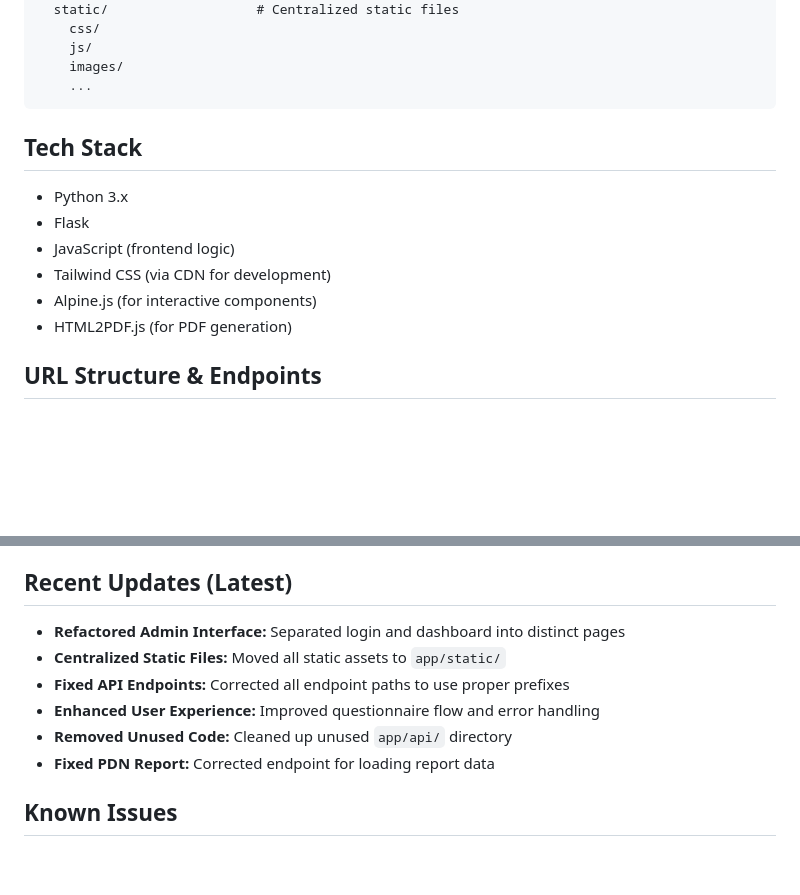
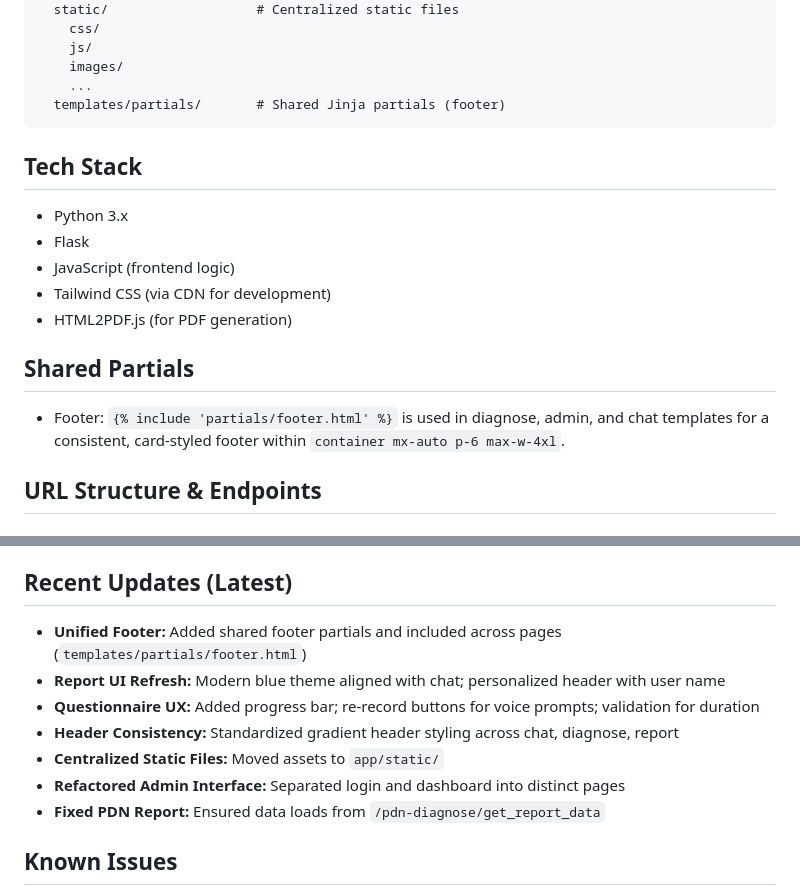
Before and after one commit to Tomer007/pdn_chat, a Markdown page: README.md, 2 parts joined by grey strips. Rendered like a GitHub page; blank space fills up the shorter version.

Commit message:
Add shared footer partials to README and update recent changes section
- Introduced a new section in README for shared Jinja partials, specifically detailing the footer integration.
- Updated the recent changes section to highlight the addition of a unified footer across multiple templates for consistency.

````diff
--- a/README.md
+++ b/README.md
@@ -49,6 +49,7 @@ app/
     js/
     images/
     ...
+  templates/partials/       # Shared Jinja partials (footer)
 ```
 
 ## Tech Stack
@@ -56,8 +57,10 @@ app/
 - Flask
 - JavaScript (frontend logic)
 - Tailwind CSS (via CDN for development)
-- Alpine.js (for interactive components)
 - HTML2PDF.js (for PDF generation)
+
+## Shared Partials
+- Footer: `{% include 'partials/footer.html' %}` is used in diagnose, admin, and chat templates for a consistent, card-styled footer within `container mx-auto p-6 max-w-4xl`.
 
 ## URL Structure & Endpoints
 
@@ -186,12 +189,13 @@ app/
 - **PDN Report Loading:** Ensure the correct endpoint `/pdn-diagnose/get_report_data` is being called
 
 ## Recent Updates (Latest)
+- **Unified Footer:** Added shared footer partials and included across pages (`templates/partials/footer.html`)
+- **Report UI Refresh:** Modern blue theme aligned with chat; personalized header with user name
+- **Questionnaire UX:** Added progress bar; re-record buttons for voice prompts; validation for duration
+- **Header Consistency:** Standardized gradient header styling across chat, diagnose, report
+- **Centralized Static Files:** Moved assets to `app/static/`
 - **Refactored Admin Interface:** Separated login and dashboard into distinct pages
-- **Centralized Static Files:** Moved all static assets to `app/static/`
-- **Fixed API Endpoints:** Corrected all endpoint paths to use proper prefixes
-- **Enhanced User Experience:** Improved questionnaire flow and error handling
-- **Removed Unused Code:** Cleaned up unused `app/api/` directory
-- **Fixed PDN Report:** Corrected endpoint for loading report data
+- **Fixed PDN Report:** Ensured data loads from `/pdn-diagnose/get_report_data`
 
 ## Known Issues
 - **Tailwind CSS CDN Warnings:** In development, Tailwind is loaded via CDN which may show warnings
````
